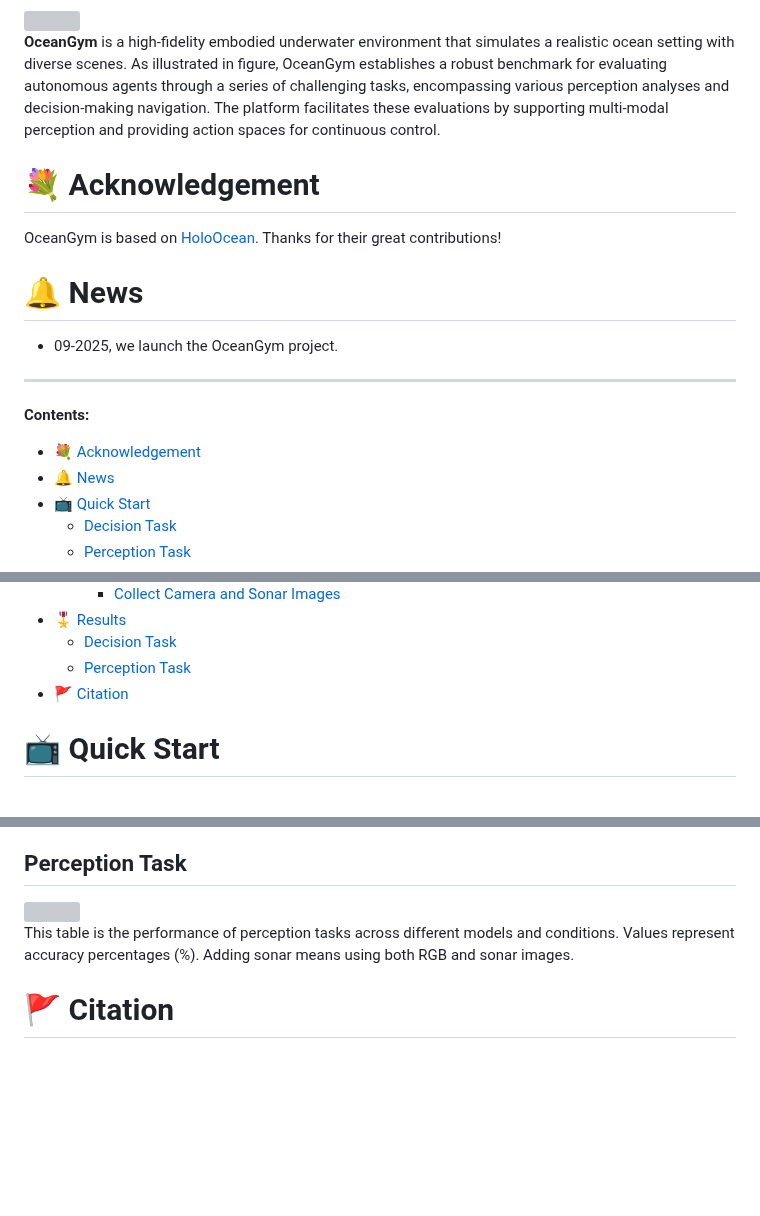
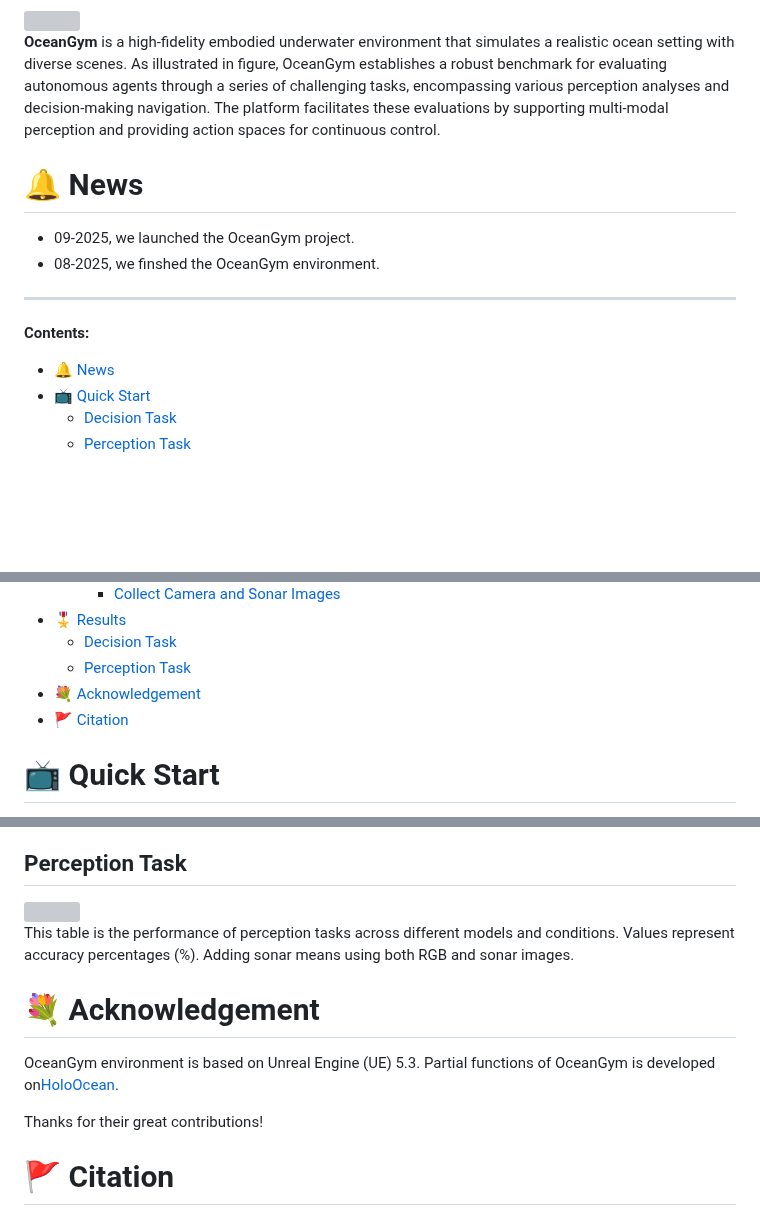
Before and after one commit to OceanGPT/OceanGym, a Markdown page: README.md, 3 parts joined by grey strips. GitHub-like rendering; blank space fills up the shorter version; grey boxes are pictures that could not be loaded.

```diff
--- a/README.md
+++ b/README.md
@@ -12,18 +12,13 @@
 
 **OceanGym** is a high-fidelity embodied underwater environment that simulates a realistic ocean setting with diverse scenes. As illustrated in figure, OceanGym establishes a robust benchmark for evaluating autonomous agents through a series of challenging tasks, encompassing various perception analyses and decision-making navigation. The platform facilitates these evaluations by supporting multi-modal perception and providing action spaces for continuous control.
 
-# 💐 Acknowledgement
-
-OceanGym is based on [HoloOcean](https://github.com/byu-holoocean). Thanks for their great contributions!
-
 # 🔔 News
 
-- 09-2025, we launch the OceanGym project.
-
+- 09-2025, we launched the OceanGym project.
+- 08-2025, we finshed the OceanGym environment.
 ---
 
 **Contents:**
-- [💐 Acknowledgement](#-acknowledgement)
 - [🔔 News](#-news)
 - [📺 Quick Start](#-quick-start)
   - [Decision Task](#decision-task)
@@ -50,6 +45,7 @@ OceanGym is based on [HoloOcean](https://github.com/byu-holoocean). Thanks for t
 - [🎖️ Results](#️-results)
   - [Decision Task](#decision-task-1)
   - [Perception Task](#perception-task-1)
+- [💐 Acknowledgement](#-acknowledgement)
 - [🚩 Citation](#-citation)
 
 # 📺 Quick Start
@@ -585,6 +581,13 @@ This table is the performance in decision tasks requiring autonomous completion
 This table is the performance of perception tasks across different models and conditions. Values represent
 accuracy percentages (%). Adding sonar means using both RGB and sonar images.
 
+# 💐 Acknowledgement
+
+OceanGym environment is based on Unreal Engine (UE) 5.3.
+Partial functions of OceanGym is developed on[HoloOcean](https://github.com/byu-holoocean).
+
+Thanks for their great contributions!
+
 # 🚩 Citation
 
 If this OceanGym paper or benchmark is helpful, please kindly cite as this:
```
